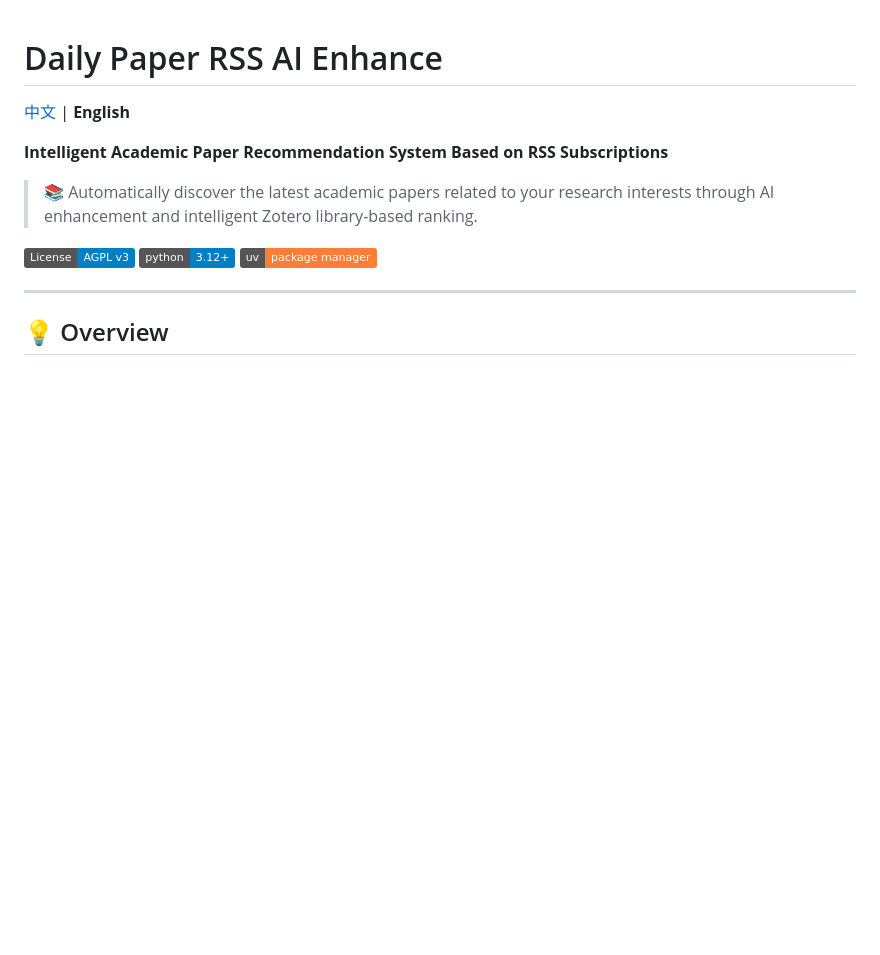
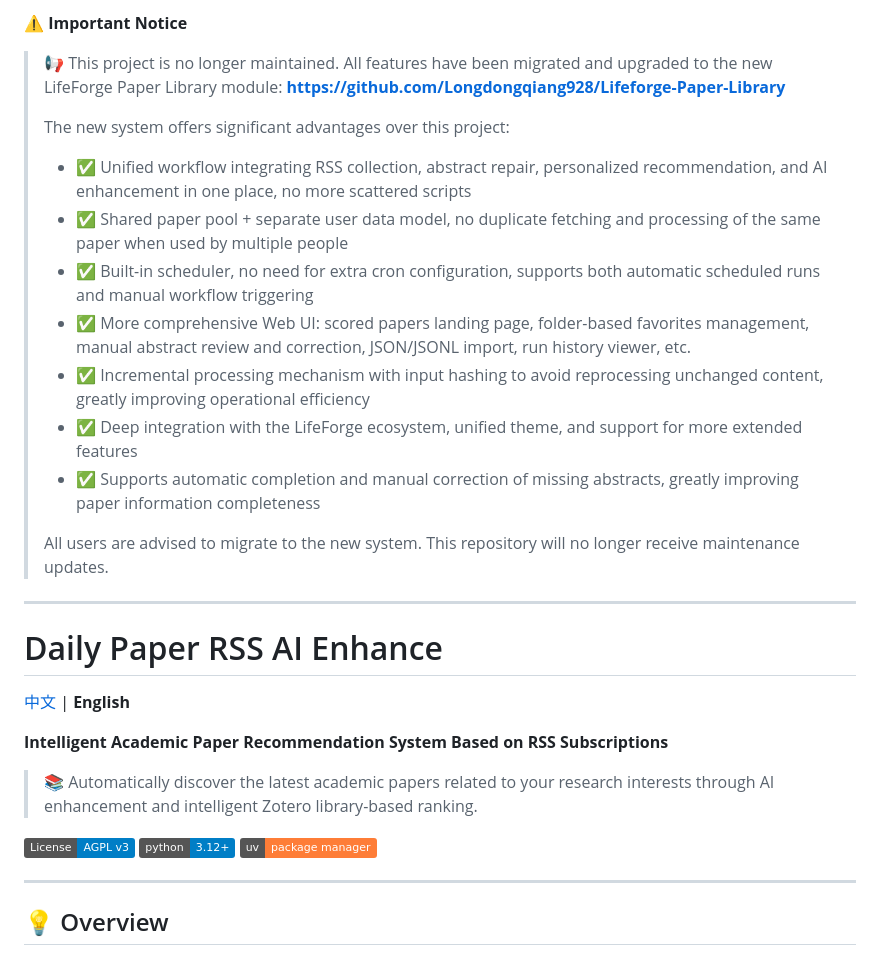
Before and after one commit to Longdongqiang928/Daily_Paper_RSS_AI_Enhance, a Markdown page: README_EN.md, the part around the change. GitHub-like rendering; badges without logos; blank space fills up the shorter version.

```diff
--- a/README_EN.md
+++ b/README_EN.md
@@ -1,3 +1,20 @@
+⚠️ **Important Notice**
+> 📢 This project is no longer maintained. All features have been migrated and upgraded to the new LifeForge Paper Library module:
+> **[https://github.com/Longdongqiang928/Lifeforge-Paper-Library](https://github.com/Longdongqiang928/Lifeforge-Paper-Library)**
+>
+> The new system offers significant advantages over this project:
+> - ✅ Unified workflow integrating RSS collection, abstract repair, personalized recommendation, and AI enhancement in one place, no more scattered scripts
+> - ✅ Shared paper pool + separate user data model, no duplicate fetching and processing of the same paper when used by multiple people
+> - ✅ Built-in scheduler, no need for extra cron configuration, supports both automatic scheduled runs and manual workflow triggering
+> - ✅ More comprehensive Web UI: scored papers landing page, folder-based favorites management, manual abstract review and correction, JSON/JSONL import, run history viewer, etc.
+> - ✅ Incremental processing mechanism with input hashing to avoid reprocessing unchanged content, greatly improving operational efficiency
+> - ✅ Deep integration with the LifeForge ecosystem, unified theme, and support for more extended features
+> - ✅ Supports automatic completion and manual correction of missing abstracts, greatly improving paper information completeness
+>
+> All users are advised to migrate to the new system. This repository will no longer receive maintenance updates.
+
+---
+
 # Daily Paper RSS AI Enhance
 
 [中文](README.md) | **English**
```
Also changed, not shown: README.md (+17 -0 lines).
